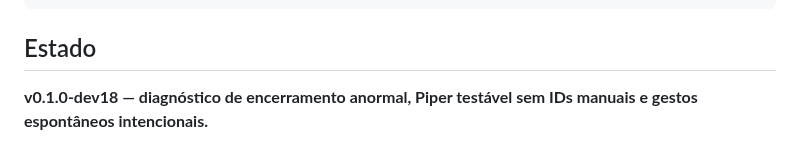
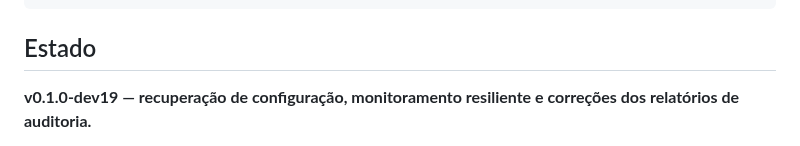
Before and after one commit to pablopcdossantos2-sys/desktop-study-companion, a Markdown page: README.md, the part around one of its changes. Rendered like a GitHub page.

```diff
--- a/README.md
+++ b/README.md
@@ -93,5 +93,5 @@ desktop-study-companion
 
 ## Estado
 
-**v0.1.0-dev18 — diagnóstico de encerramento anormal, Piper testável sem IDs manuais e gestos espontâneos intencionais.**
+**v0.1.0-dev19 — recuperação de configuração, monitoramento resiliente e correções dos relatórios de auditoria.**
 
```
Also changed, not shown: other parts of README.md (+1 -1 lines).
